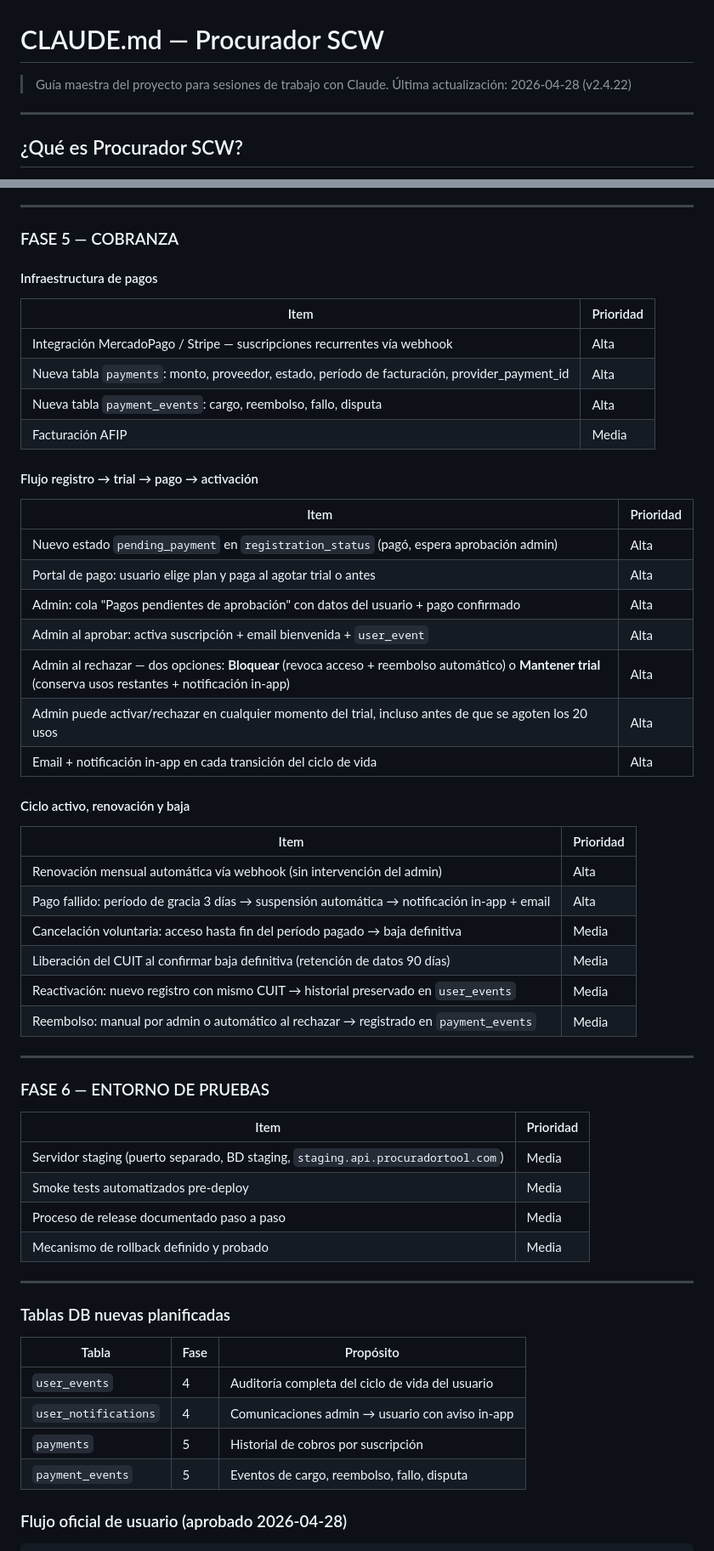
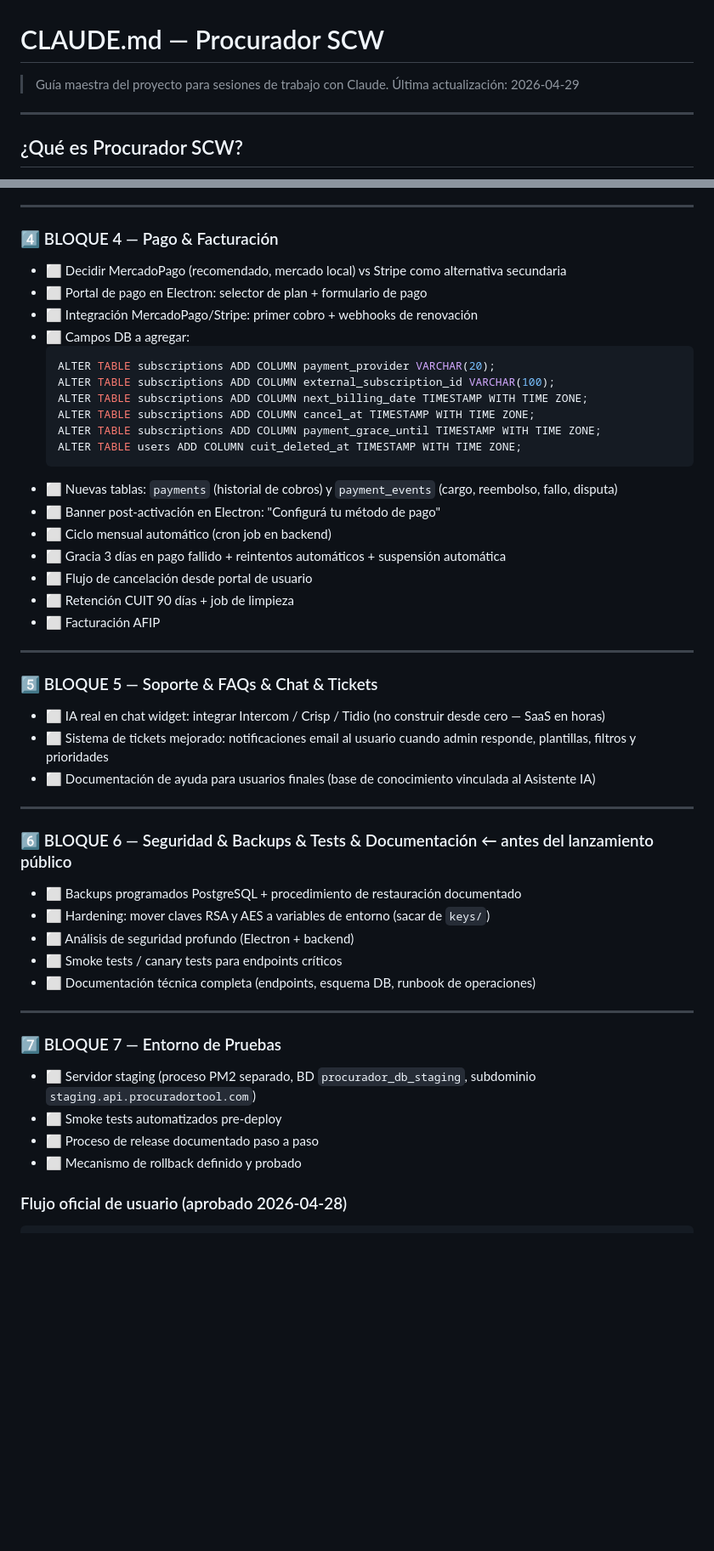
Before and after one commit to jberger19186/procurador-tool, a Markdown page: CLAUDE.md, 2 parts joined by grey strips. Shown at 85% size. Drawn GitHub-style; blank space fills up the shorter version.

Commit message:
docs: actualizar pendientes con orden de prioridad real (sin usuarios en produccion)

````diff
--- a/CLAUDE.md
+++ b/CLAUDE.md
@@ -1,7 +1,7 @@
 # CLAUDE.md — Procurador SCW
 
 > Guía maestra del proyecto para sesiones de trabajo con Claude.
-> Última actualización: 2026-04-28 (v2.4.22)
+> Última actualización: 2026-04-29
 
 ---
 
@@ -562,56 +526,50 @@ Si el resultado es `False`, la automatización **no puede autofill** y el usuari
 
 ---
 
-### FASE 5 — COBRANZA
-
-#### Infraestructura de pagos
-| Item | Prioridad |
-|---|---|
-| Integración MercadoPago / Stripe — suscripciones recurrentes vía webhook | Alta |
-| Nueva tabla `payments`: monto, proveedor, estado, período de facturación, provider_payment_id | Alta |
-| Nueva tabla `payment_events`: cargo, reembolso, fallo, disputa | Alta |
-| Facturación AFIP | Media |
-
-#### Flujo registro → trial → pago → activación
-| Item | Prioridad |
-|---|---|
-| Nuevo estado `pending_payment` en `registration_status` (pagó, espera aprobación admin) | Alta |
-| Portal de pago: usuario elige plan y paga al agotar trial o antes | Alta |
-| Admin: cola "Pagos pendientes de aprobación" con datos del usuario + pago confirmado | Alta |
-| Admin al aprobar: activa suscripción + email bienvenida + `user_event` | Alta |
-| Admin al rechazar — dos opciones: **Bloquear** (revoca acceso + reembolso automático) o **Mantener trial** (conserva usos restantes + notificación in-app) | Alta |
-| Admin puede activar/rechazar en cualquier momento del trial, incluso antes de que se agoten los 20 usos | Alta |
-| Email + notificación in-app en cada transición del ciclo de vida | Alta |
-
-#### Ciclo activo, renovación y baja
-| Item | Prioridad |
-|---|---|
-| Renovación mensual automática vía webhook (sin intervención del admin) | Alta |
-| Pago fallido: período de gracia 3 días → suspensión automática → notificación in-app + email | Alta |
-| Cancelación voluntaria: acceso hasta fin del período pagado → baja definitiva | Media |
-| Liberación del CUIT al confirmar baja definitiva (retención de datos 90 días) | Media |
-| Reactivación: nuevo registro con mismo CUIT → historial preservado en `user_events` | Media |
-| Reembolso: manual por admin o automático al rechazar → registrado en `payment_events` | Media |
+### 4️⃣ BLOQUE 4 — Pago & Facturación
+- ⬜ Decidir MercadoPago (recomendado, mercado local) vs Stripe como alternativa secundaria
+- ⬜ Portal de pago en Electron: selector de plan + formulario de pago
+- ⬜ Integración MercadoPago/Stripe: primer cobro + webhooks de renovación
+- ⬜ Campos DB a agregar:
+  ```sql
+  ALTER TABLE subscriptions ADD COLUMN payment_provider VARCHAR(20);
+  ALTER TABLE subscriptions ADD COLUMN external_subscription_id VARCHAR(100);
+  ALTER TABLE subscriptions ADD COLUMN next_billing_date TIMESTAMP WITH TIME ZONE;
+  ALTER TABLE subscriptions ADD COLUMN cancel_at TIMESTAMP WITH TIME ZONE;
+  ALTER TABLE subscriptions ADD COLUMN payment_grace_until TIMESTAMP WITH TIME ZONE;
+  ALTER TABLE users ADD COLUMN cuit_deleted_at TIMESTAMP WITH TIME ZONE;
+  ```
+- ⬜ Nuevas tablas: `payments` (historial de cobros) y `payment_events` (cargo, reembolso, fallo, disputa)
+- ⬜ Banner post-activación en Electron: "Configurá tu método de pago"
+- ⬜ Ciclo mensual automático (cron job en backend)
+- ⬜ Gracia 3 días en pago fallido + reintentos automáticos + suspensión automática
+- ⬜ Flujo de cancelación desde portal de usuario
+- ⬜ Retención CUIT 90 días + job de limpieza
+- ⬜ Facturación AFIP
 
 ---
 
-### FASE 6 — ENTORNO DE PRUEBAS
-| Item | Prioridad |
-|---|---|
-| Servidor staging (puerto separado, BD staging, `staging.api.procuradortool.com`) | Media |
-| Smoke tests automatizados pre-deploy | Media |
-| Proceso de release documentado paso a paso | Media |
-| Mecanismo de rollback definido y probado | Media |
+### 5️⃣ BLOQUE 5 — Soporte & FAQs & Chat & Tickets
+- ⬜ IA real en chat widget: integrar Intercom / Crisp / Tidio (no construir desde cero — SaaS en horas)
+- ⬜ Sistema de tickets mejorado: notificaciones email al usuario cuando admin responde, plantillas, filtros y prioridades
+- ⬜ Documentación de ayuda para usuarios finales (base de conocimiento vinculada al Asistente IA)
 
 ---
 
-### Tablas DB nuevas planificadas
-| Tabla | Fase | Propósito |
-|---|---|---|
-| `user_events` | 4 | Auditoría completa del ciclo de vida del usuario |
-| `user_notifications` | 4 | Comunicaciones admin → usuario con aviso in-app |
-| `payments` | 5 | Historial de cobros por suscripción |
-| `payment_events` | 5 | Eventos de cargo, reembolso, fallo, disputa |
+### 6️⃣ BLOQUE 6 — Seguridad & Backups & Tests & Documentación ← antes del lanzamiento público
+- ⬜ Backups programados PostgreSQL + procedimiento de restauración documentado
+- ⬜ Hardening: mover claves RSA y AES a variables de entorno (sacar de `keys/`)
+- ⬜ Análisis de seguridad profundo (Electron + backend)
+- ⬜ Smoke tests / canary tests para endpoints críticos
+- ⬜ Documentación técnica completa (endpoints, esquema DB, runbook de operaciones)
+
+---
+
+### 7️⃣ BLOQUE 7 — Entorno de Pruebas
+- ⬜ Servidor staging (proceso PM2 separado, BD `procurador_db_staging`, subdominio `staging.api.procuradortool.com`)
+- ⬜ Smoke tests automatizados pre-deploy
+- ⬜ Proceso de release documentado paso a paso
+- ⬜ Mecanismo de rollback definido y probado
 
 ### Flujo oficial de usuario (aprobado 2026-04-28)
 ```
````
Also changed, not shown: other parts of CLAUDE.md (+16 -52 lines).
